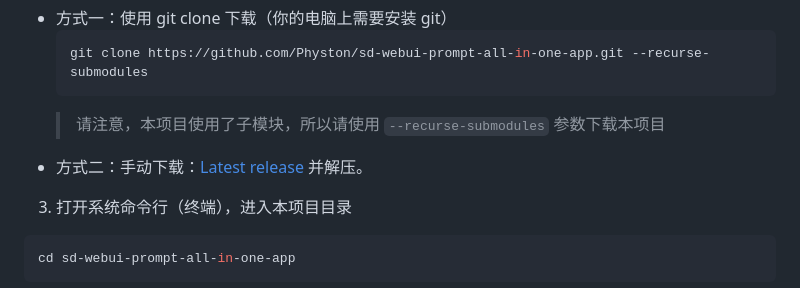
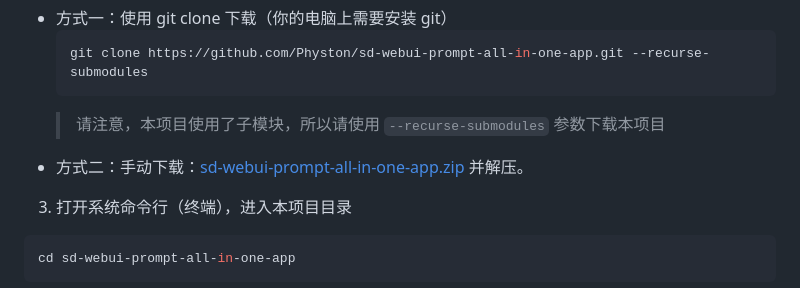
Before and after one commit to Physton/sd-webui-prompt-all-in-one-app, a Markdown page: README_CN.MD, the part around the change. Drawn GitHub-style.

````diff
--- a/README_CN.MD
+++ b/README_CN.MD
@@ -91,7 +91,7 @@
     git clone https://github.com/Physton/sd-webui-prompt-all-in-one-app.git --recurse-submodules
     ```
     > 请注意，本项目使用了子模块，所以请使用 `--recurse-submodules` 参数下载本项目
-  - 方式二：手动下载：[Latest release](https://github.com/Physton/sd-webui-prompt-all-in-one-app/releases/latest/download/sd-webui-prompt-all-in-one-app.zip) 并解压。
+  - 方式二：手动下载：[sd-webui-prompt-all-in-one-app.zip](https://github.com/Physton/sd-webui-prompt-all-in-one-app/releases/latest/download/sd-webui-prompt-all-in-one-app.zip) 并解压。
 3. 打开系统命令行（终端），进入本项目目录
   ```bash
   cd sd-webui-prompt-all-in-one-app
````
Also changed, not shown: README.MD (+1 -1 lines).
